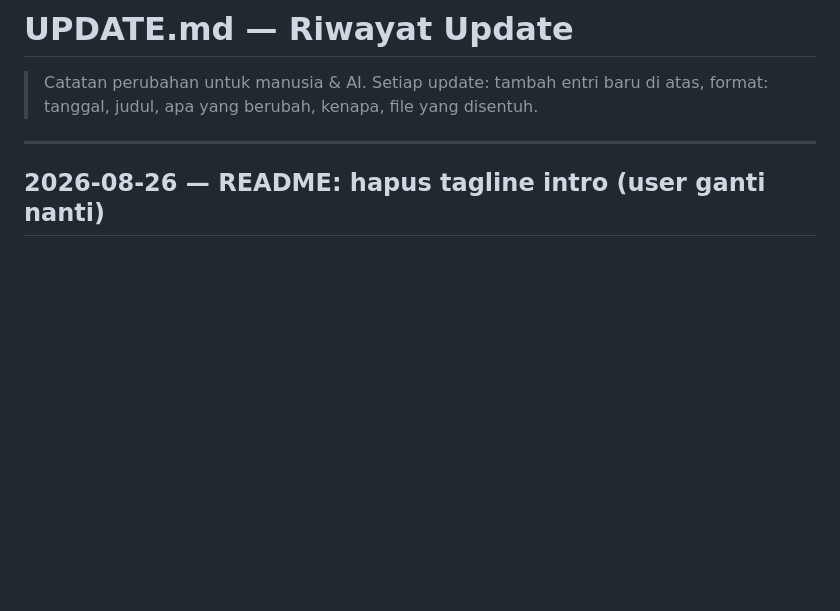
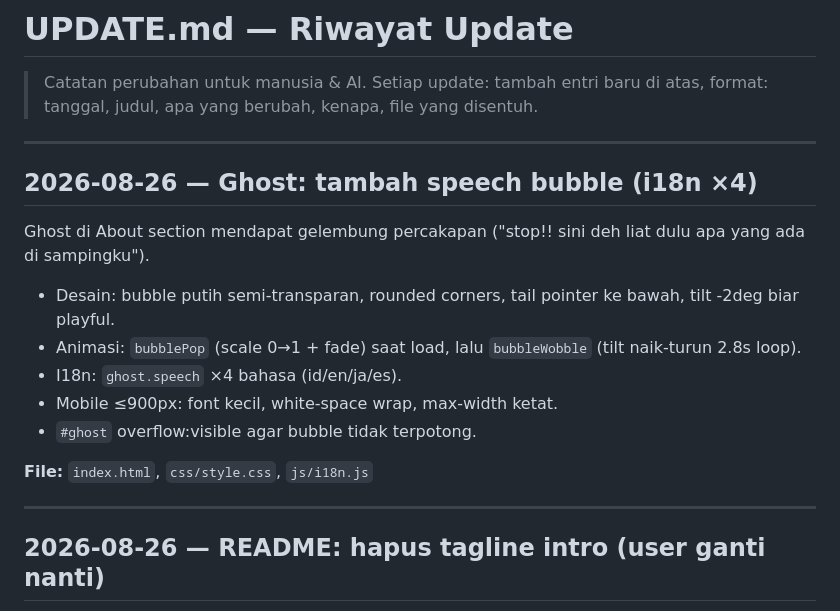
Before and after one commit to Dappzzz-Dev/monolit.dav, a Markdown page: UPDATE.md, the part around the change. Rendered like a GitHub page; blank space fills up the shorter version.

Commit message:
docs: changelog for ghost speech bubble

```diff
--- a/UPDATE.md
+++ b/UPDATE.md
@@ -2,6 +2,19 @@
 
 > Catatan perubahan untuk manusia & AI. Setiap update: tambah entri baru di atas,
 > format: tanggal, judul, apa yang berubah, kenapa, file yang disentuh.
+
+---
+
+## 2026-08-26 — Ghost: tambah speech bubble (i18n ×4)
+
+Ghost di About section mendapat gelembung percakapan ("stop!! sini deh liat dulu apa yang ada di sampingku").
+- Desain: bubble putih semi-transparan, rounded corners, tail pointer ke bawah, tilt -2deg biar playful.
+- Animasi: `bubblePop` (scale 0→1 + fade) saat load, lalu `bubbleWobble` (tilt naik-turun 2.8s loop).
+- I18n: `ghost.speech` ×4 bahasa (id/en/ja/es).
+- Mobile ≤900px: font kecil, white-space wrap, max-width ketat.
+- `#ghost` overflow:visible agar bubble tidak terpotong.
+
+**File:** `index.html`, `css/style.css`, `js/i18n.js`
 
 ---
 
```
